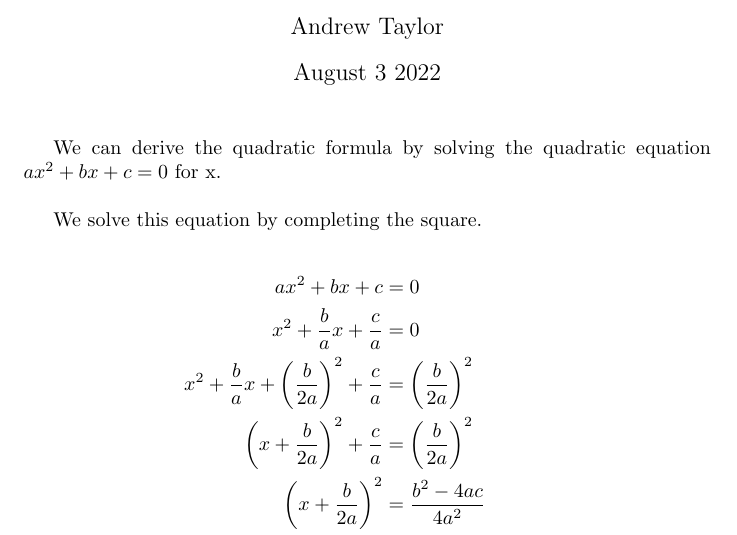
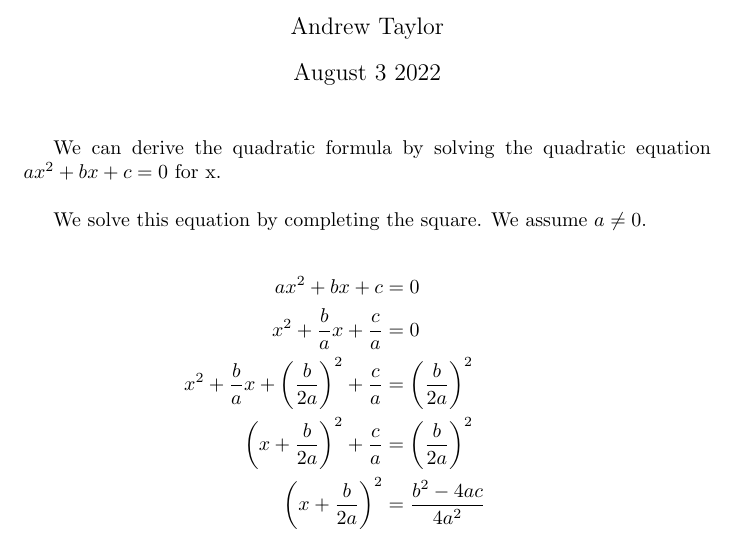
Before and after one commit to ataylor89/Math, a LaTeX document (quadraticformula.tex): part of page 1 of 2, cut so that both start at the same text. Compiled offline with pdfLaTeX.

Commit message:
Adding "The quadratic formula"

```diff
--- a/quadraticformula.tex
+++ b/quadraticformula.tex
@@ -8,7 +8,7 @@
 
 We can derive the quadratic formula by solving the quadratic equation $ax^2 + bx + c = 0$ for x. \\
 
-We solve this equation by completing the square.
+We solve this equation by completing the square. We assume $a \neq 0$.
 
 \begin{align*}
 ax^2 + bx + c &= 0 \\
```
Also changed, not shown: quadraticformula.pdf.
